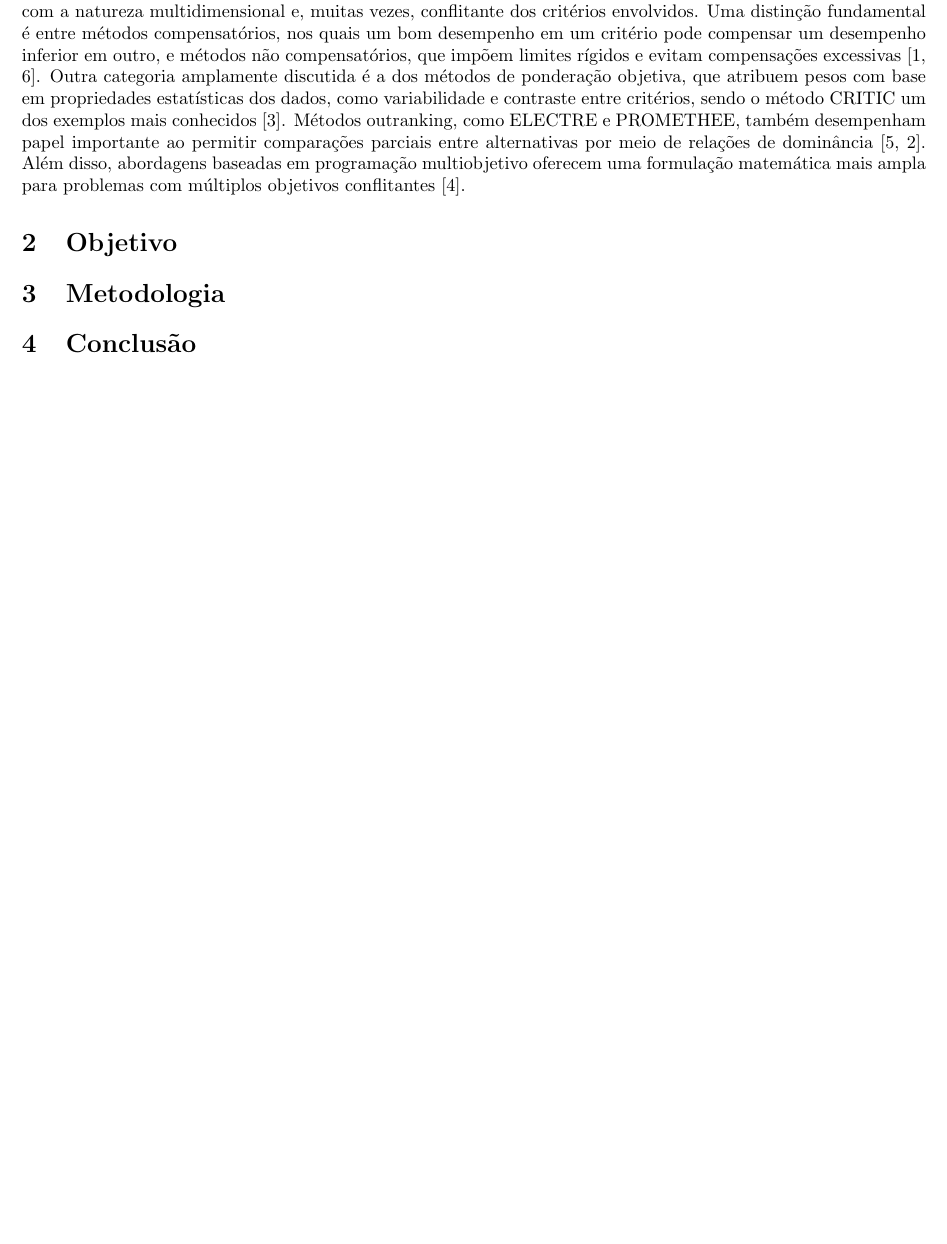
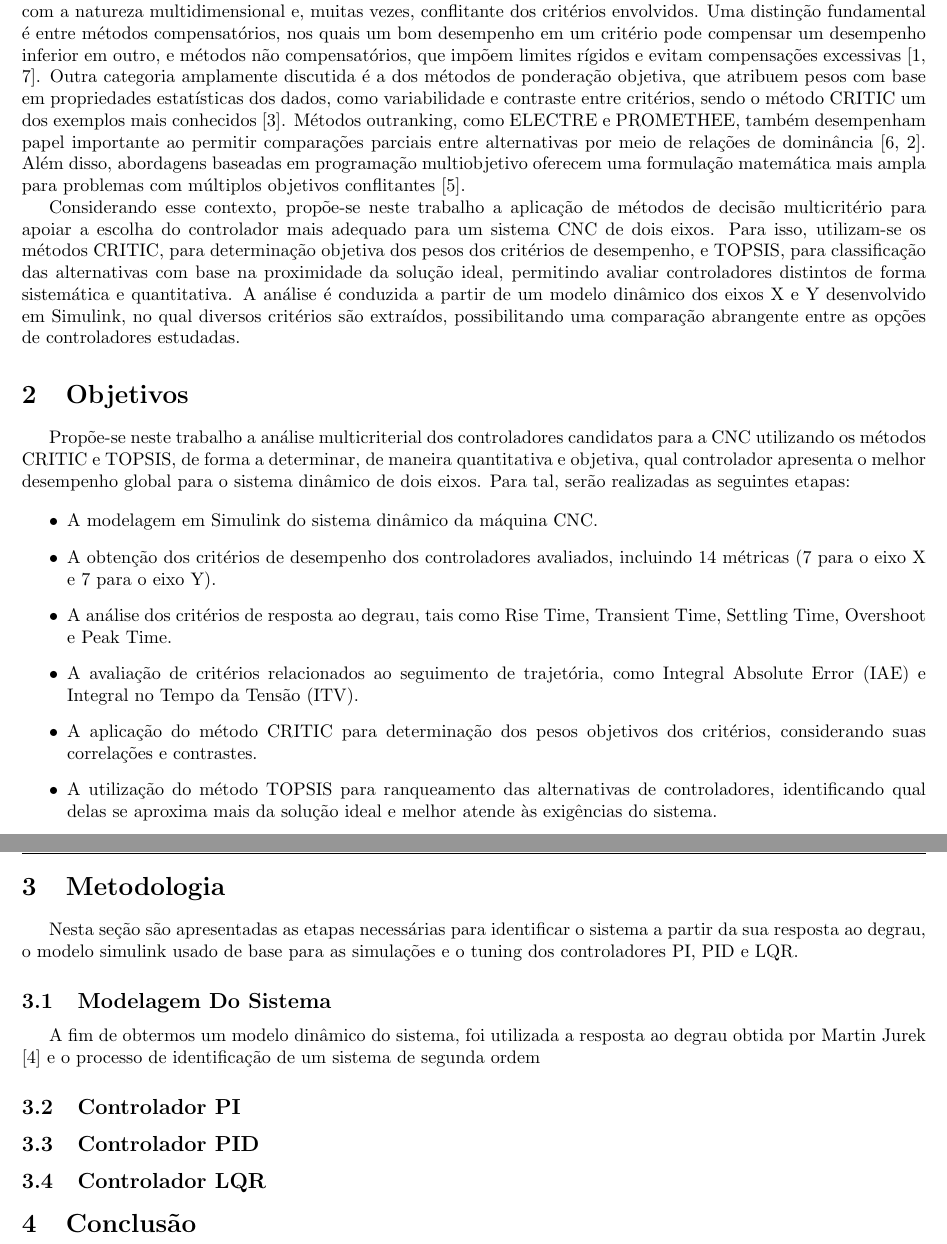
Before and after one commit to Pedro4064/IC---Tomada-de-Decis-o-Multicriterio-Controlador, a LaTeX document (main.tex): part of page 3 of 4 before the commit and two parts of pages 3 and 4 of 5 after it, the two joined at a grey line, cut so that both start at the same text, the shorter picture padded with empty space. Compiled offline with pdfLaTeX.

Commit message:
[IMPLEMENTED] Introduction and objectives

```diff
--- a/main.tex
+++ b/main.tex
@@ -173,8 +173,22 @@ outranking, como ELECTRE e PROMETHEE, também desempenham papel importante ao pe
 \cite{roy1991electre,brans1985promethee}. Além disso, abordagens baseadas em programação multiobjetivo oferecem uma formulação matemática mais ampla para problemas com múltiplos objetivos conflitantes
 \cite{miettinen1999multiobjective}.
 
+Considerando esse contexto, propõe-se neste trabalho a aplicação de métodos de decisão multicritério para apoiar a escolha do controlador mais adequado para um sistema CNC de dois eixos. Para isso,
+utilizam-se os métodos CRITIC, para determinação objetiva dos pesos dos critérios de desempenho, e TOPSIS, para classificação das alternativas com base na proximidade da solução ideal, permitindo
+avaliar controladores distintos de forma sistemática e quantitativa. A análise é conduzida a partir de um modelo dinâmico dos eixos X e Y desenvolvido em Simulink, no qual diversos critérios são
+extraídos, possibilitando uma comparação abrangente entre as opções de controladores estudadas.
 
 
-\section{Objetivo}
+\section{Objetivos}
+Propõe-se neste trabalho a análise multicriterial dos controladores candidatos para a CNC utilizando os métodos CRITIC e TOPSIS, de forma a determinar, de maneira quantitativa e objetiva, qual
+controlador apresenta o melhor desempenho global para o sistema dinâmico de dois eixos. Para tal, serão realizadas as seguintes etapas:
 
+\begin{itemize}
+    \item A modelagem em Simulink do sistema dinâmico da máquina CNC.
+    \item A obtenção dos critérios de desempenho dos controladores avaliados, incluindo 14 métricas (7 para o eixo X e 7 para o eixo Y).
+    \item A análise dos critérios de resposta ao degrau, tais como Rise Time, Transient Time, Settling Time, Overshoot e Peak Time.
+    \item A avaliação de critérios relacionados ao seguimento de trajetória, como Integral Absolute Error (IAE) e Integral no Tempo da Tensão (ITV).
+    \item A aplicação do método CRITIC para determinação dos pesos objetivos dos critérios, considerando suas correlações e contrastes.
+    \item A utilização do método TOPSIS para ranqueamento das alternativas de controladores, identificando qual delas se aproxima mais da solução ideal e melhor atende às exigências do sistema.
+\end{itemize}
 
@@ -181,4 +196,14 @@ outranking, como ELECTRE e PROMETHEE, também desempenham papel importante ao pe
 \section{Metodologia}
+Nesta seção são apresentadas as etapas necessárias para identificar o sistema a partir da sua resposta ao degrau, o modelo simulink usado de base para as simulações e o tuning dos controladores PI,
+PID e LQR.
+
+\subsection{Modelagem Do Sistema}
+A fim de obtermos um modelo dinâmico do sistema, foi utilizada a resposta ao degrau obtida por Martin Jurek \cite{JurekWagnerova2019} e o processo de identificação de um sistema de
+segunda ordem
+\subsection{Controlador PI}
+\subsection{Controlador PID}
+\subsection{Controlador LQR}
+
 \section{Conclusão}
 
 \newpage
```
Also changed, not shown: biblography.bib (+9 -0 lines), main.tex (1 more changed lines).
